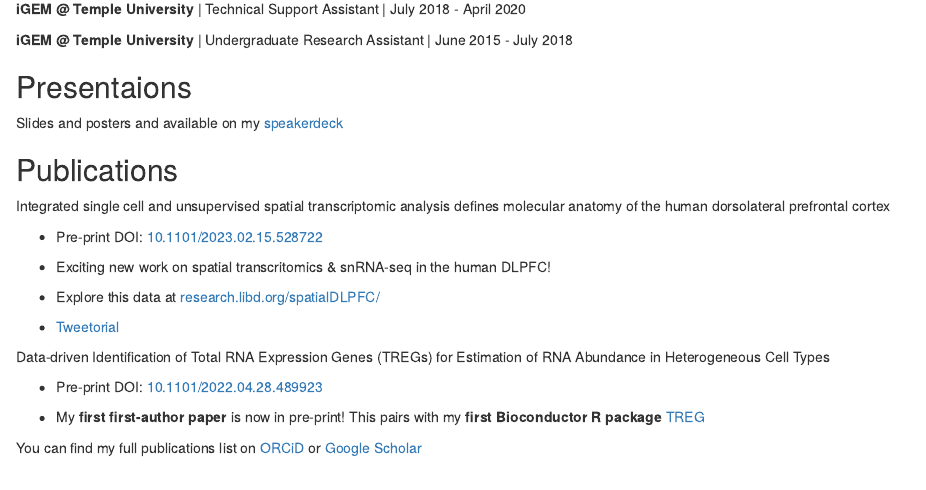
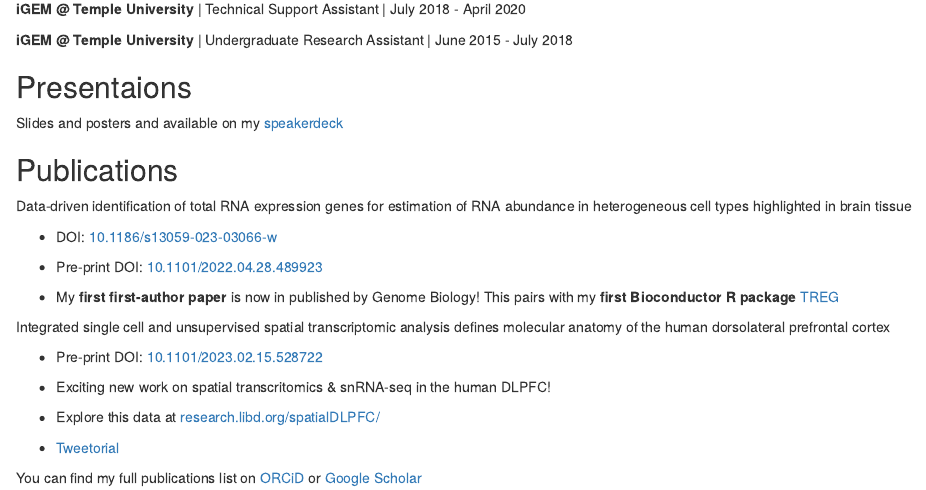
Before and after one commit to lahuuki/lahuuki.github.io, an R Markdown document (index.Rmd): the page in a window 1100 px wide, from 570 px down. Rendered offline with R 4.5, knitr and Pandoc, with nearby package versions; drawn as R Markdown's standard HTML page in place of the format the file asks for.

Commit message:
Add TREG publication update

```diff
--- a/index.Rmd
+++ b/index.Rmd
@@ -50,6 +50,15 @@ Slides and posters and available on my [speakerdeck](https://speakerdeck.com/lah
 
 ## Publications
 
+Data-driven identification of total RNA expression genes for estimation of RNA abundance in heterogeneous cell types highlighted in brain tissue
+
+* DOI: [10.1186/s13059-023-03066-w](https://genomebiology.biomedcentral.com/articles/10.1186/s13059-023-03066-w#article-info)
+
+* Pre-print DOI: [10.1101/2022.04.28.489923](https://www.biorxiv.org/content/10.1101/2022.04.28.489923v1)
+
+* My **first first-author paper** is now in published by Genome Biology! This pairs with my
+**first Bioconductor R package** [TREG](https://bioconductor.org/packages/TREG)
+
 Integrated single cell and unsupervised spatial transcriptomic analysis defines molecular anatomy of the human dorsolateral prefrontal cortex
 
 * Pre-print DOI: [10.1101/2023.02.15.528722](https://www.biorxiv.org/content/10.1101/2023.02.15.528722v1)
@@ -60,12 +69,6 @@ Integrated single cell and unsupervised spatial transcriptomic analysis defines
 
 * [Tweetorial](https://twitter.com/lahuuki/status/1626686409313763328?s=20)
 
-Data-driven Identification of Total RNA Expression Genes (TREGs) for Estimation of RNA Abundance in Heterogeneous Cell Types
-
-* Pre-print DOI: [10.1101/2022.04.28.489923](https://www.biorxiv.org/content/10.1101/2022.04.28.489923v1)
-
-* My **first first-author paper** is now in pre-print! This pairs with my
-**first Bioconductor R package** [TREG](https://bioconductor.org/packages/TREG)
 
 You can find my full publications list on [ORCiD](https://orcid.org/0000-0001-5148-3602) or
 [Google Scholar](https://scholar.google.com/citations?user=GGJIfVYAAAAJ&hl=en)
```
